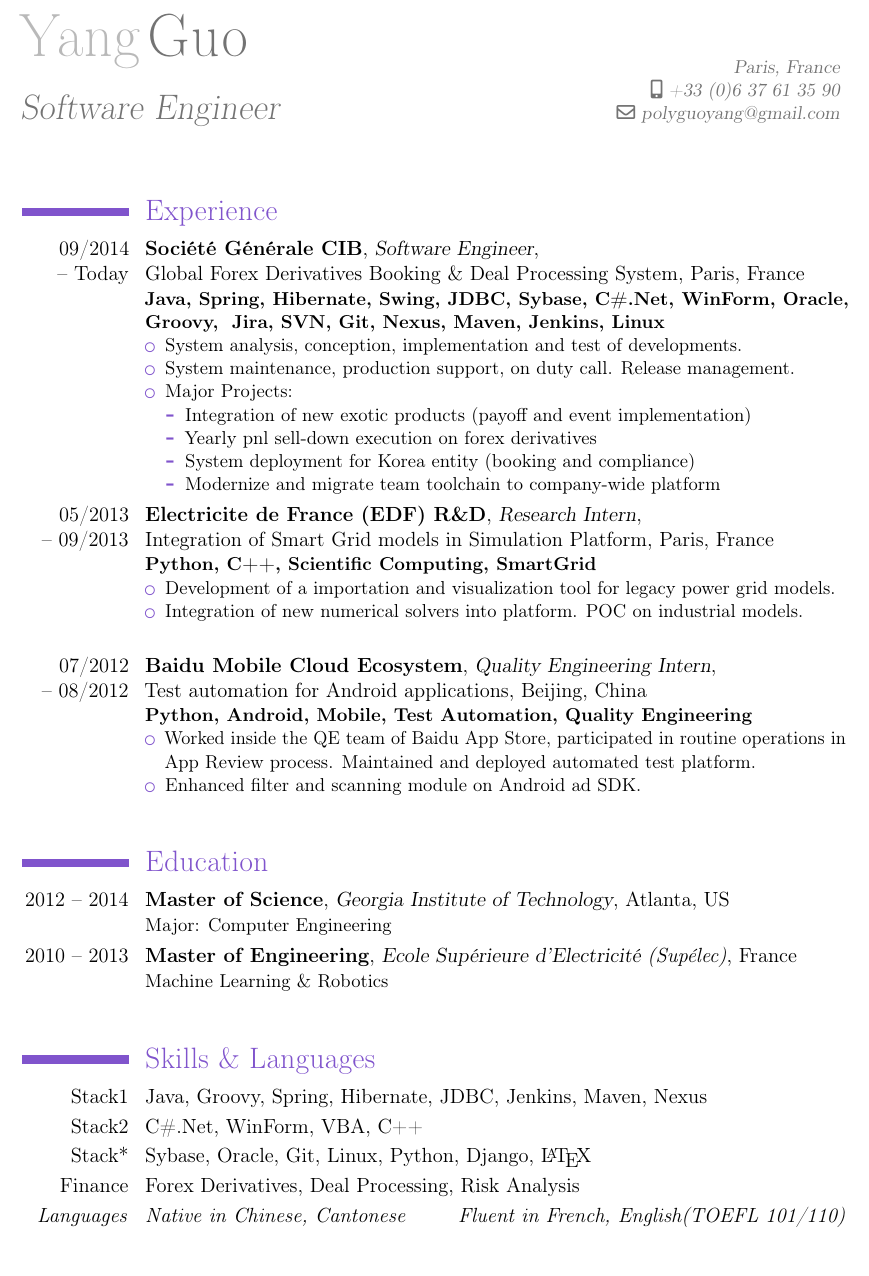
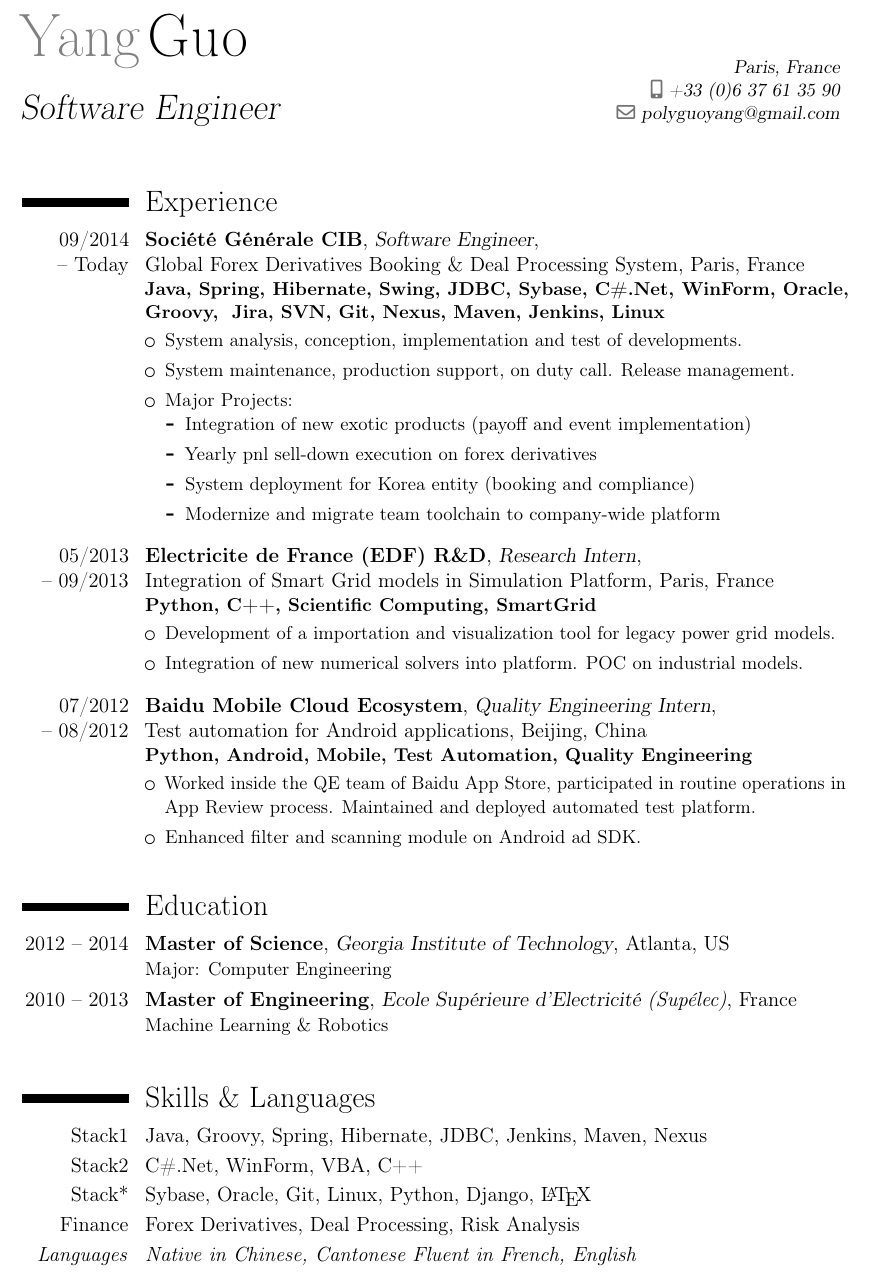
Before and after one commit to carolplay/resume, a LaTeX CV (resume_Yang_Guo.tex): part of the page, cut so that both start at the same text. Compiled offline with pdfLaTeX.

Commit message:
spacing and colour

```diff
--- a/resume_Yang_Guo.tex
+++ b/resume_Yang_Guo.tex
@@ -3,9 +3,9 @@
 % Article complet : http://blog.madrzejewski.com/creer-cv-elegant-latex-moderncv/
 
 \documentclass[12pt,a4paper]{moderncv}
-\moderncvtheme[purple]{classic}
+\moderncvtheme[black]{classic}
 \usepackage[utf8]{inputenc}
-\usepackage[top=2.2cm, bottom=1.2cm, left=2cm, right=2cm]{geometry}
+\usepackage[top=2.0cm, bottom=1.2cm, left=2cm, right=2cm]{geometry}
 % Largeur de la colonne pour les dates
 \setlength{\hintscolumnwidth}{2.2cm}
 
@@ -18,53 +18,64 @@
 \begin{document}
 \maketitle
 
-\vspace{0cm}
+\newenvironment{myitemize}
+{ \begin{itemize}
+    \setlength{\itemsep}{3pt}
+    \setlength{\parskip}{1pt}
+    \setlength{\parsep}{0pt}     }
+{ \end{itemize}                  }
+
+
+\vspace{-0.2cm}
 
 \section{Experience}
 
-\cventry{09/2014\\-- Today}{Société Générale CIB}{Software Engineer}{\newline Global Forex Derivatives Booking \& Deal Processing System}{Paris, France}{
+\cventry[0.1em]{09/2014\\-- Today}{Société Générale CIB}{Software Engineer}{\newline Global Forex Derivatives Booking \& Deal Processing System}{Paris, France}{
 \textbf{Java, Spring, Hibernate, Swing, JDBC, Sybase, C\#.Net, WinForm, Oracle, Groovy, }
 \textbf{Jira, SVN, Git, Nexus, Maven, Jenkins, Linux}
-\begin{itemize}
+\vspace{+0.1cm}
+\begin{myitemize}
 	\item System analysis, conception, implementation and test of developments.
 	\item System maintenance, production support, on duty call. Release management.
 	\item Major Projects:
-	\begin{itemize}
-	\item Integration of new exotic products (payoff and event implementation)
-	\item Yearly pnl sell-down execution on forex derivatives
-	\item System deployment for Korea entity (booking and compliance)
-	\item Modernize and migrate team toolchain to company-wide platform
-	\end{itemize}
-\end{itemize}
+	\begin{myitemize}
+		\item Integration of new exotic products (payoff and event implementation)
+		\item Yearly pnl sell-down execution on forex derivatives
+		\item System deployment for Korea entity (booking and compliance)
+		\item Modernize and migrate team toolchain to company-wide platform
+	\end{myitemize}
+\end{myitemize}
 }
 
-\cventry{05/2013\\-- 09/2013}{Electricite de France (EDF) R\&D}{Research Intern}{\newline Integration of Smart Grid models in Simulation Platform}{Paris, France}{
+\vspace{+0.3cm}
+
+\cventry[0.1em]{05/2013\\-- 09/2013}{Electricite de France (EDF) R\&D}{Research Intern}{\newline Integration of Smart Grid models in Simulation Platform}{Paris, France}{
 \textbf{Python, C++, Scientific Computing, SmartGrid}
-\begin{itemize}
-	\item  Development of a importation and visualization tool for legacy power grid models.
-	\item  Integration of new numerical solvers into platform. POC on industrial models.
-	%\newline
-\end{itemize}
+\vspace{+0.1cm}
+\begin{myitemize}
+	\item Development of a importation and visualization tool for legacy power grid models.
+	\item Integration of new numerical solvers into platform. POC on industrial models.
+\end{myitemize}
 }
 
-\vspace{+0.5cm}
+\vspace{+0.3cm}
 
-\cventry{07/2012\\-- 08/2012}{Baidu Mobile Cloud Ecosystem}{Quality Engineering Intern}{\newline Test automation for Android applications}{Beijing, China}{
+\cventry[0.1em]{07/2012\\-- 08/2012}{Baidu Mobile Cloud Ecosystem}{Quality Engineering Intern}{\newline Test automation for Android applications}{Beijing, China}{
 \textbf{Python, Android, Mobile, Test Automation, Quality Engineering}
-\begin{itemize}
+\vspace{+0.1cm}
+\begin{myitemize}
 	\item Worked inside the QE team of Baidu App Store, participated in routine operations in App Review process. Maintained and deployed automated test platform.
 	\item Enhanced filter and scanning module on Android ad SDK.
-	%\newline
-\end{itemize}
+\end{myitemize}
 }
 
-\vspace{+0.5cm}
+\vspace{+0.4cm}
 
 \section{Education}
 \cventry{2012 -- 2014}{Master of Science}{Georgia Institute of Technology}{Atlanta, US}{}{Major: Computer Engineering}
 \cventry{2010 -- 2013}{Master of Engineering}{Ecole Supérieure d'Electricité \textit{(Supélec)}}{France}{}{Machine Learning \& Robotics}
 
-\vspace{+0.5cm}
+\vspace{+0.4cm}
 
 %\cventry{}{}{}{}{}{
 %\begin{itemize}
@@ -78,7 +89,7 @@
 \cvitem{Stack2}{C\#.Net, WinForm, VBA, C++}
 \cvitem{Stack*}{Sybase, Oracle, Git, Linux, Python, Django, \LaTeX}
 \cvitem{Finance}{Forex Derivatives, Deal Processing, Risk Analysis}
-\cvitem{\textit{Languages}}{\textit{Native in Chinese, Cantonese \hfill Fluent in French, English\textit{(TOEFL 101/110)} }}
+\cvitem{\textit{Languages}}{\textit{Native in Chinese, Cantonese           Fluent in French, English}}
 
 
 \end{document}
```
Also changed, not shown: resume_Yang_Guo.pdf.
